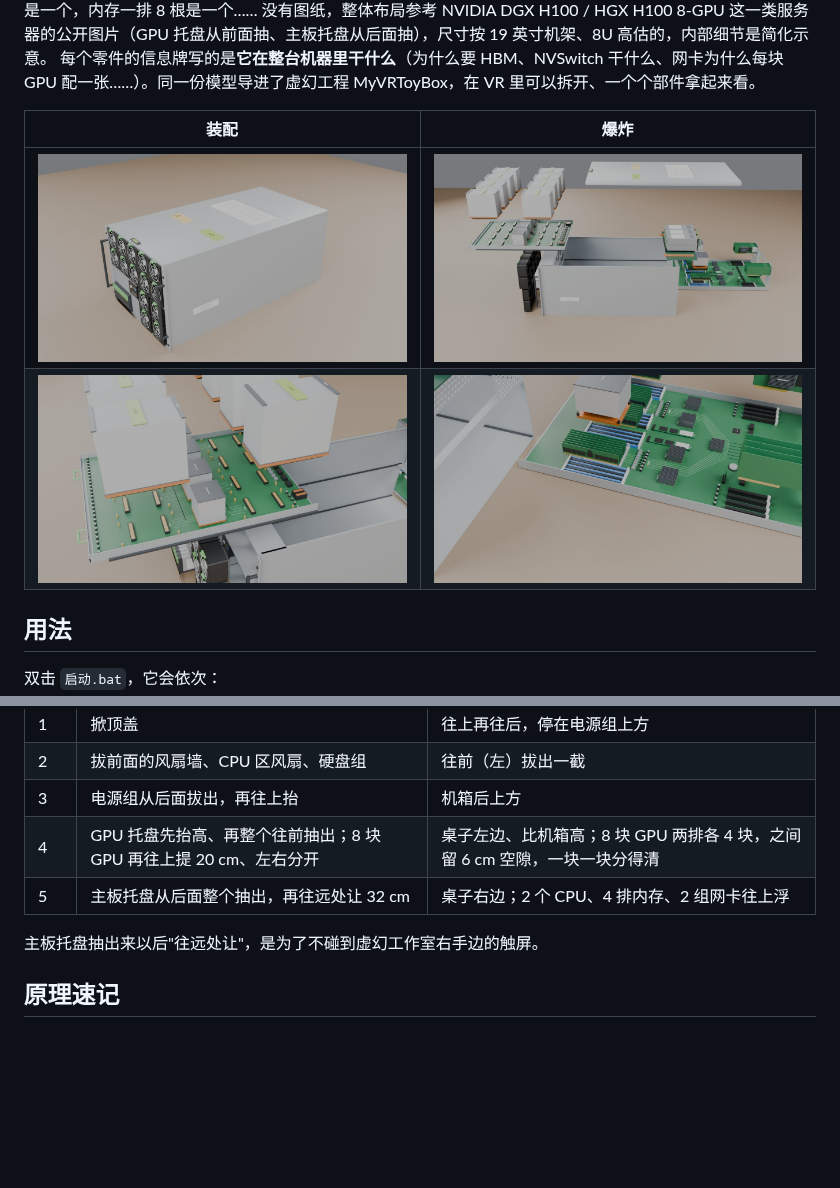
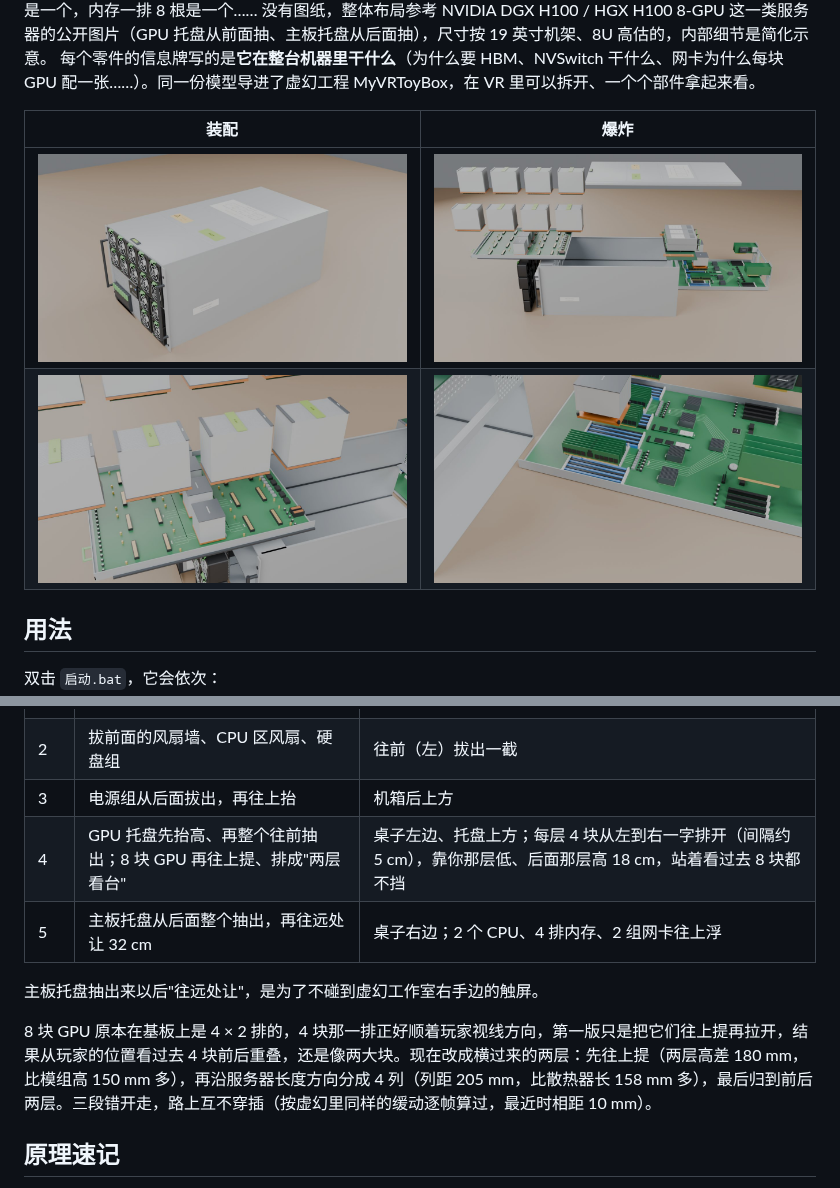
Before and after one commit to GuangxianZhu/ITBasics, a Markdown page: AI服务器爆炸图/README.md, 2 parts joined by grey strips. Rendered like a GitHub page; pictures changed too: AI服务器爆炸图/preview/render_assembled.jpg, AI服务器爆炸图/preview/render_cpu_tray.jpg, AI服务器爆炸图/preview/render_exploded.jpg; blank space fills up the shorter version.

```diff
--- a/AI服务器爆炸图/README.md
+++ b/AI服务器爆炸图/README.md
@@ -54,10 +54,12 @@
 | 1 | 掀顶盖 | 往上再往后，停在电源组上方 |
 | 2 | 拔前面的风扇墙、CPU 区风扇、硬盘组 | 往前（左）拔出一截 |
 | 3 | 电源组从后面拔出，再往上抬 | 机箱后上方 |
-| 4 | GPU 托盘先抬高、再整个往前抽出；8 块 GPU 再往上提 20 cm、左右分开 | 桌子左边、比机箱高；8 块 GPU 两排各 4 块，之间留 6 cm 空隙，一块一块分得清 |
+| 4 | GPU 托盘先抬高、再整个往前抽出；8 块 GPU 再往上提、排成"两层看台" | 桌子左边、托盘上方；每层 4 块从左到右一字排开（间隔约 5 cm），靠你那层低、后面那层高 18 cm，站着看过去 8 块都不挡 |
 | 5 | 主板托盘从后面整个抽出，再往远处让 32 cm | 桌子右边；2 个 CPU、4 排内存、2 组网卡往上浮 |
 
 主板托盘抽出来以后"往远处让"，是为了不碰到虚幻工作室右手边的触屏。
+
+8 块 GPU 原本在基板上是 4 × 2 排的，4 块那一排正好顺着玩家视线方向，第一版只是把它们往上提再拉开，结果从玩家的位置看过去 4 块前后重叠，还是像两大块。现在改成横过来的两层：先往上提（两层高差 180 mm，比模组高 150 mm 多），再沿服务器长度方向分成 4 列（列距 205 mm，比散热器长 158 mm 多），最后归到前后两层。三段错开走，路上互不穿插（按虚幻里同样的缓动逐帧算过，最近时相距 10 mm）。
 
 ## 原理速记
 
```
Also changed, not shown: 1 other file.
